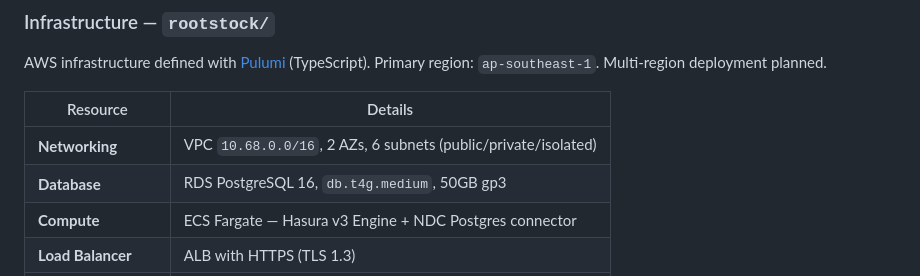
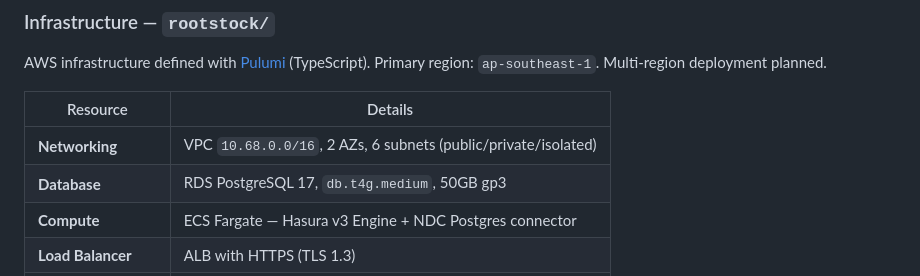
Before and after one commit to daydreameratvn/ir-dataroom, a Markdown page: README.md, the part around the change. Drawn GitHub-style.

```diff
--- a/README.md
+++ b/README.md
@@ -219,7 +219,7 @@ AWS infrastructure defined with [Pulumi](https://www.pulumi.com) (TypeScript). P
 | Resource | Details |
 |----------|---------|
 | **Networking** | VPC `10.68.0.0/16`, 2 AZs, 6 subnets (public/private/isolated) |
-| **Database** | RDS PostgreSQL 16, `db.t4g.medium`, 50GB gp3 |
+| **Database** | RDS PostgreSQL 17, `db.t4g.medium`, 50GB gp3 |
 | **Compute** | ECS Fargate — Hasura v3 Engine + NDC Postgres connector |
 | **Load Balancer** | ALB with HTTPS (TLS 1.3) |
 | **Service Discovery** | AWS Cloud Map (`ddn.internal`) |
```
Also changed, not shown: rootstock/overview.md (+1 -2 lines).
